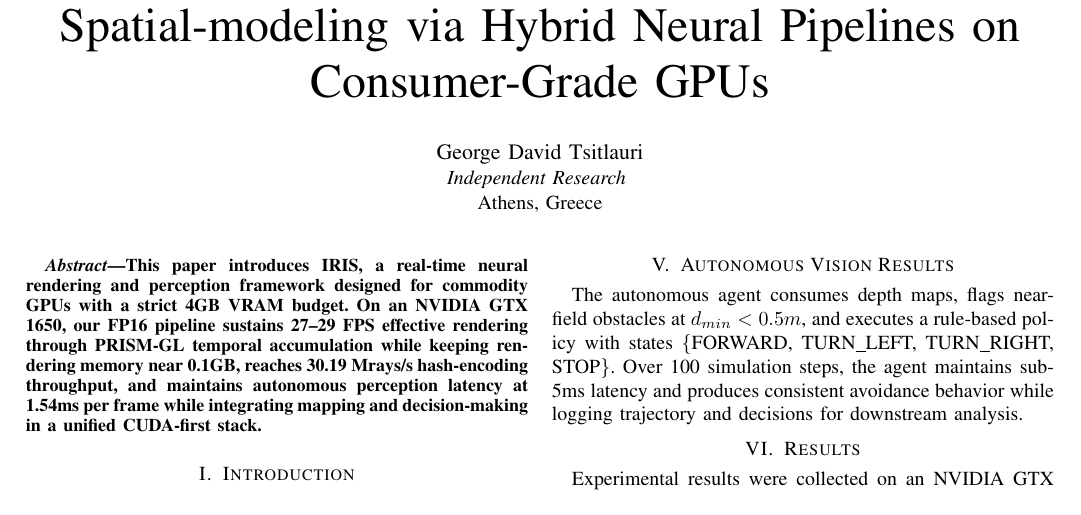
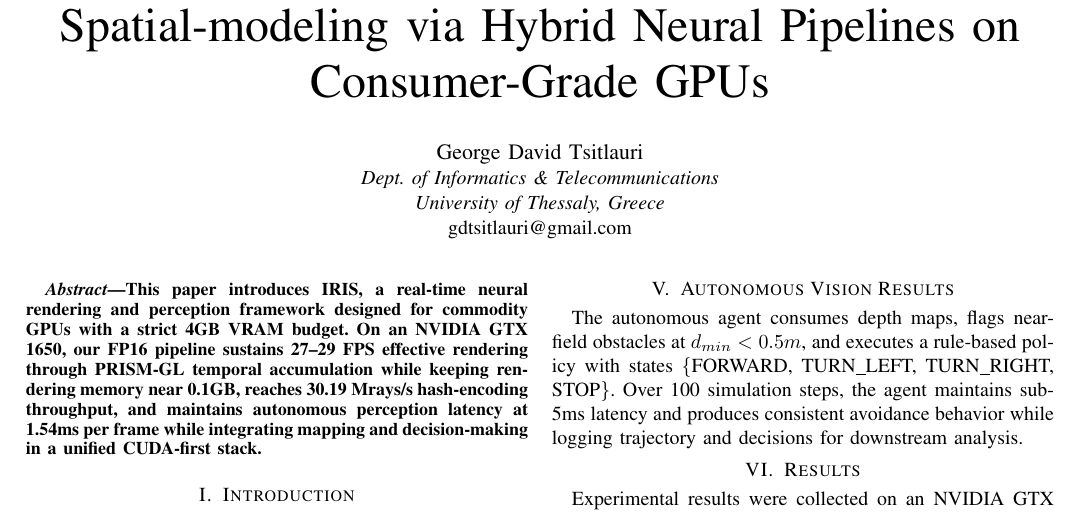
Before and after one commit to gdtsitlauri/iris-graphics, a LaTeX paper (paper/iris_paper.tex): part of the page, cut so that both start at the same text. Compiled offline with pdfLaTeX.

Commit message:
Update research artifacts and documentation

```diff
--- a/paper/iris_paper.tex
+++ b/paper/iris_paper.tex
@@ -8,8 +8,9 @@
 \title{IRIS: Interactive Rendering \& Intelligent Spatial-modeling via Hybrid Neural Pipelines on Consumer-Grade GPUs}
 
 \author{\IEEEauthorblockN{George David Tsitlauri}
-\IEEEauthorblockA{\textit{Independent Research} \\
-Athens, Greece}}
+\IEEEauthorblockA{\textit{Dept. of Informatics \& Telecommunications}\\
+\textit{University of Thessaly, Greece}\\
+gdtsitlauri@gmail.com}}
 
 \maketitle
 
```
Also changed, not shown: README.md.
